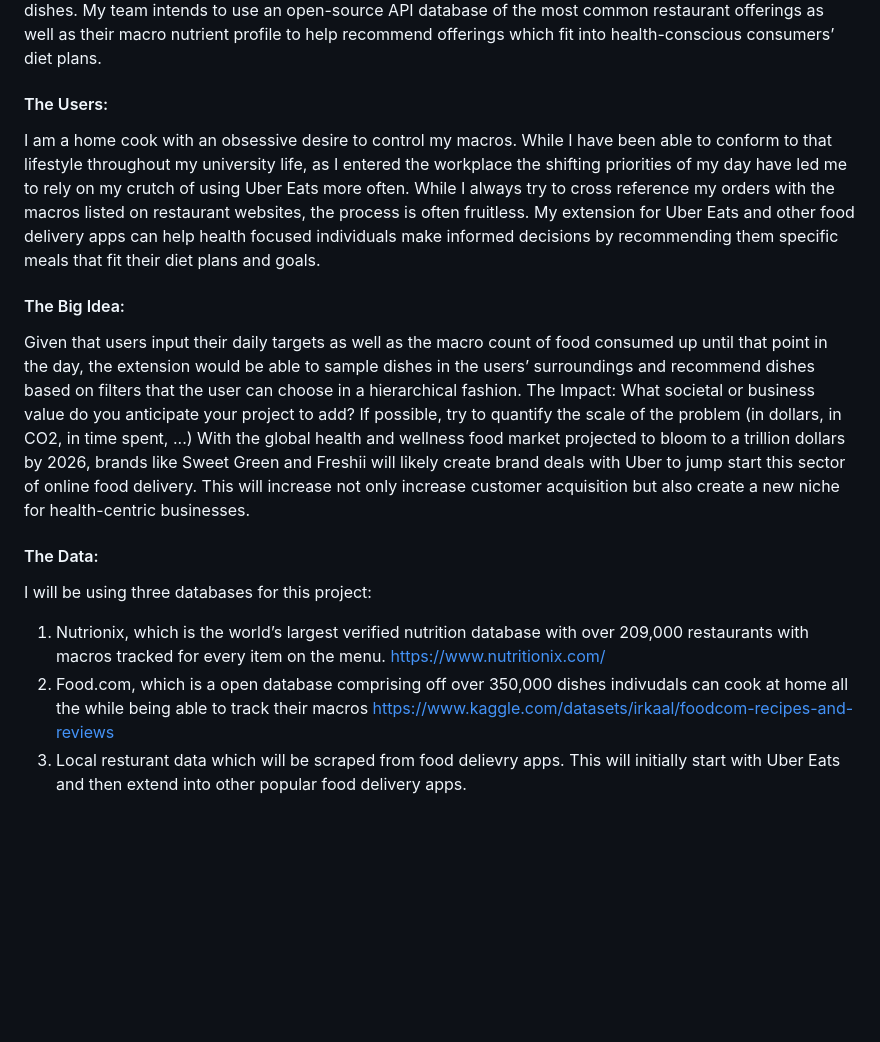
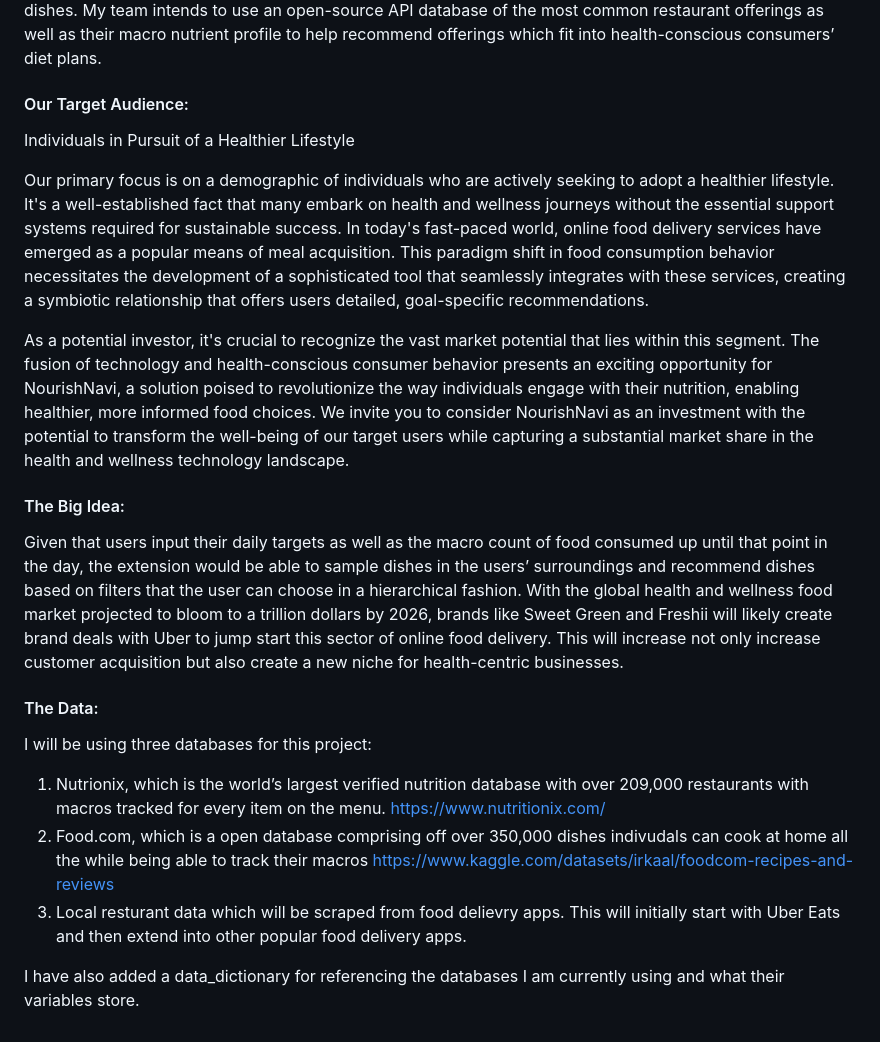
Before and after one commit to RafayKhan2/Brainstation-Capstone, a Markdown page: README.md, the part around the change. GitHub-like rendering; blank space fills up the shorter version.

```diff
--- a/README.md
+++ b/README.md
@@ -24,22 +24,18 @@ My team intends to use an open-source API database of the most common restaurant
 as their macro nutrient profile to help recommend offerings which fit into health-conscious consumers’
 diet plans.
 
-#### The Users:
-I am a home cook with an obsessive desire to control my macros. While I have been able to conform to
-that lifestyle throughout my university life, as I entered the workplace the shifting priorities of my day
-have led me to rely on my crutch of using Uber Eats more often. While I always try to cross reference my
-orders with the macros listed on restaurant websites, the process is often fruitless. My extension for
-Uber Eats and other food delivery apps can help health focused individuals make informed decisions by
-recommending them specific meals that fit their diet plans and goals.
+#### Our Target Audience:
+
+Individuals in Pursuit of a Healthier Lifestyle
+
+Our primary focus is on a demographic of individuals who are actively seeking to adopt a healthier lifestyle. It's a well-established fact that many embark on health and wellness journeys without the essential support systems required for sustainable success. In today's fast-paced world, online food delivery services have emerged as a popular means of meal acquisition. This paradigm shift in food consumption behavior necessitates the development of a sophisticated tool that seamlessly integrates with these services, creating a symbiotic relationship that offers users detailed, goal-specific recommendations.
+
+As a potential investor, it's crucial to recognize the vast market potential that lies within this segment. The fusion of technology and health-conscious consumer behavior presents an exciting opportunity for NourishNavi, a solution poised to revolutionize the way individuals engage with their nutrition, enabling healthier, more informed food choices. We invite you to consider NourishNavi as an investment with the potential to transform the well-being of our target users while capturing a substantial market share in the health and wellness technology landscape.
 
 #### The Big Idea:
 Given that users input their daily targets as well as the macro count of food consumed up until that point
 in the day, the extension would be able to sample dishes in the users’ surroundings and recommend
-dishes based on filters that the user can choose in a hierarchical fashion.
-The Impact: What societal or business value do you anticipate your project to add? If possible,
-try to quantify the scale of the problem (in dollars, in CO2, in time spent, ...)
-With the global health and wellness food market projected to bloom to a trillion dollars by 2026, brands
-like Sweet Green and Freshii will likely create brand deals with Uber to jump start this sector of online
+dishes based on filters that the user can choose in a hierarchical fashion. With the global health and wellness food market projected to bloom to a trillion dollars by 2026, brands like Sweet Green and Freshii will likely create brand deals with Uber to jump start this sector of online
 food delivery. This will increase not only increase customer acquisition but also create a new niche for
 health-centric businesses.
 
@@ -49,3 +45,5 @@ I will be using three databases for this project:
 2) Food.com, which is a open database comprising off over 350,000 dishes indivudals can cook at home all the while being able to track their macros
 https://www.kaggle.com/datasets/irkaal/foodcom-recipes-and-reviews
 3) Local resturant data which will be scraped from food delievry apps. This will initially start with Uber Eats and then extend into other popular food delivery apps.
+
+I have also added a data_dictionary for referencing the databases I am currently using and what their variables store.
```
